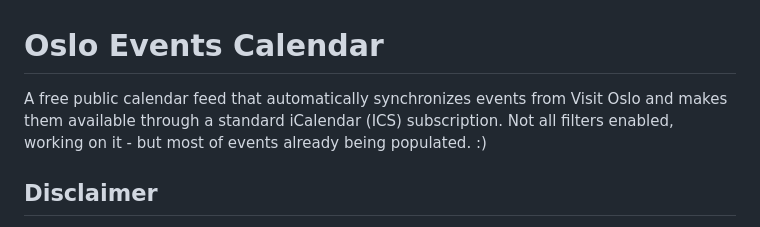
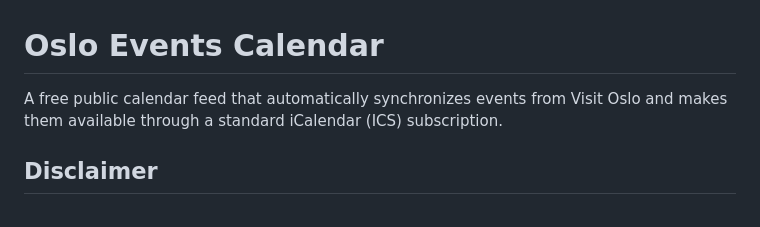
Before and after one commit to maurolibanio/oslo-events-calendar, a Markdown page: README.md, the part around the change. GitHub-like rendering.

Commit message:
Atualizar o README.md

```diff
--- a/README.md
+++ b/README.md
@@ -1,6 +1,6 @@
 # Oslo Events Calendar
 
-A free public calendar feed that automatically synchronizes events from Visit Oslo and makes them available through a standard iCalendar (ICS) subscription. Not all filters enabled, working on it - but most of events already being populated. :)
+A free public calendar feed that automatically synchronizes events from Visit Oslo and makes them available through a standard iCalendar (ICS) subscription.
 
 ## Disclaimer
 
```
